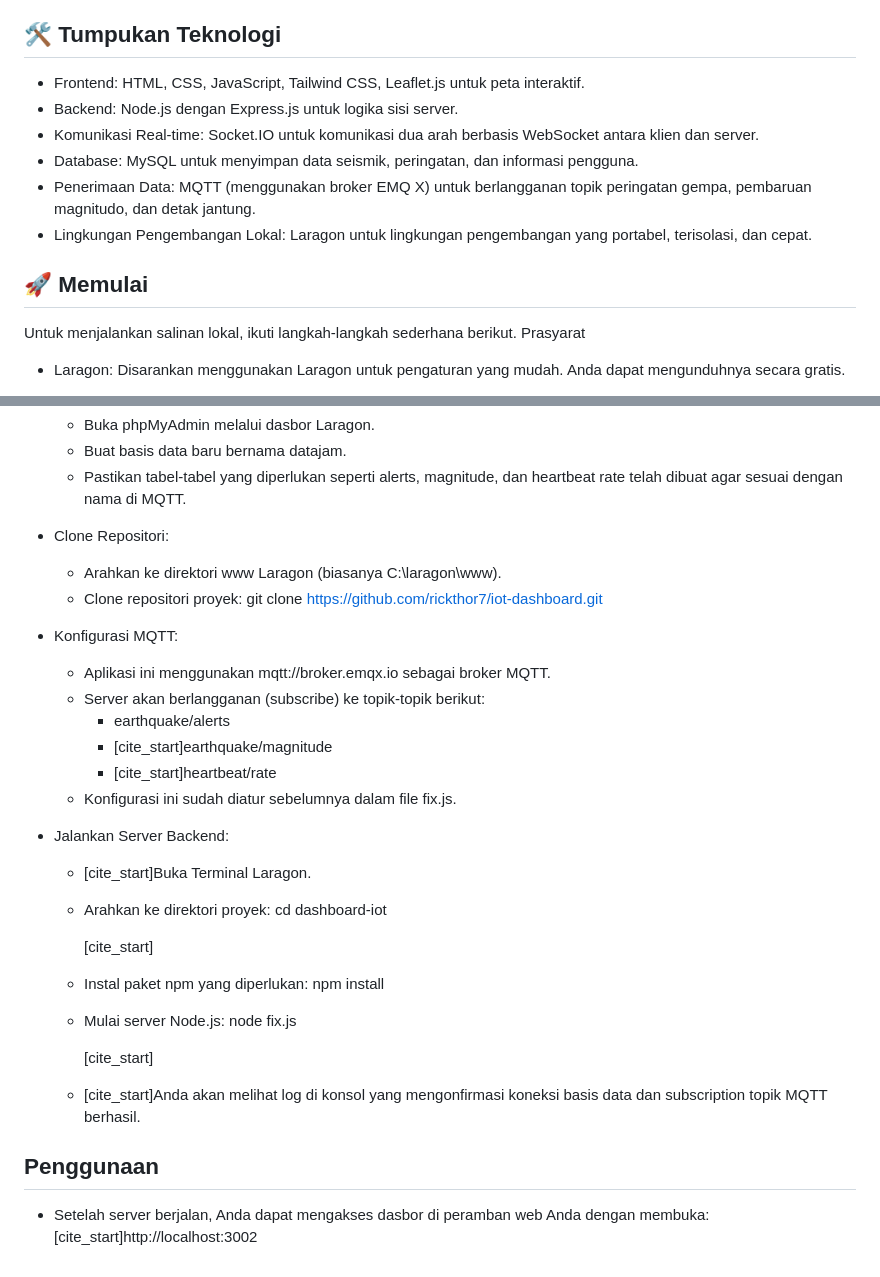
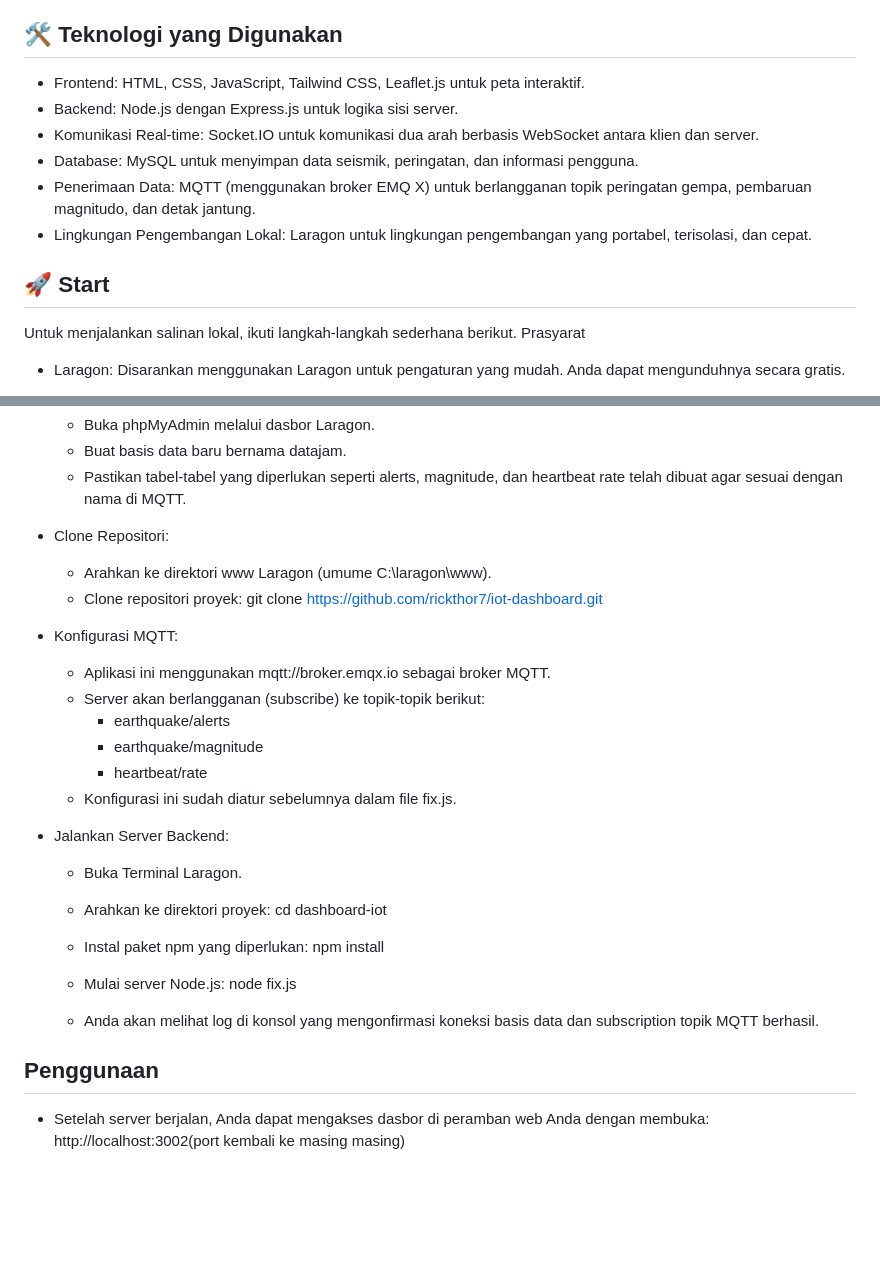
Before and after one commit to rickthor7/iot-dashboard, a Markdown page: README.md, 2 parts joined by grey strips. Drawn GitHub-style; blank space fills up the shorter version.

```diff
--- a/README.md
+++ b/README.md
@@ -8,14 +8,14 @@ DASHBOARD GEMPA adalah dasbor pemantauan gempa bumi real-time yang komprehensif,
  * Notifikasi Server: Panel khusus untuk pembaruan dan peringatan real-time dari server, memastikan pengguna selalu terinformasi.
  * Data Pengguna Rescue Watch: Tabel khusus untuk memantau status individu yang dilengkapi dengan perangkat Rescue Watch, termasuk status SOS, detak jantung, kadar SpO2, tekanan darah, dan lokasi terakhir yang diketahui.
  * Desain Responsif: Antarmuka modern dan intuitif yang dibangun dengan Tailwind CSS untuk pengalaman yang mulus di berbagai perangkat.
-## 🛠 Tumpukan Teknologi
+## 🛠 Teknologi yang Digunakan
  * Frontend: HTML, CSS, JavaScript, Tailwind CSS, Leaflet.js untuk peta interaktif.
  * Backend: Node.js dengan Express.js untuk logika sisi server.
  * Komunikasi Real-time: Socket.IO untuk komunikasi dua arah berbasis WebSocket antara klien dan server.
  * Database: MySQL untuk menyimpan data seismik, peringatan, dan informasi pengguna.
  * Penerimaan Data: MQTT (menggunakan broker EMQ X) untuk berlangganan topik peringatan gempa, pembaruan magnitudo, dan detak jantung.
  * Lingkungan Pengembangan Lokal: Laragon untuk lingkungan pengembangan yang portabel, terisolasi, dan cepat.
-## 🚀 Memulai
+## 🚀 Start
 Untuk menjalankan salinan lokal, ikuti langkah-langkah sederhana berikut.
 Prasyarat
  * Laragon: Disarankan menggunakan Laragon untuk pengaturan yang mudah. Anda dapat mengunduhnya secara gratis.
@@ -28,7 +28,7 @@ Instalasi & Pengaturan
    * Buat basis data baru bernama datajam.
    * Pastikan tabel-tabel yang diperlukan seperti alerts, magnitude, dan heartbeat rate telah dibuat agar sesuai dengan nama di MQTT.
  * Clone Repositori:
-   * Arahkan ke direktori www Laragon (biasanya C:\laragon\www).
+   * Arahkan ke direktori www Laragon (umume C:\laragon\www).
    * Clone repositori proyek:
      git clone https://github.com/rickthor7/iot-dashboard.git
 
@@ -36,23 +36,21 @@ Instalasi & Pengaturan
    * Aplikasi ini menggunakan mqtt://broker.emqx.io sebagai broker MQTT.
    * Server akan berlangganan (subscribe) ke topik-topik berikut:
      * earthquake/alerts
-     * [cite_start]earthquake/magnitude
-     * [cite_start]heartbeat/rate
+     * earthquake/magnitude
+     * heartbeat/rate
    * Konfigurasi ini sudah diatur sebelumnya dalam file fix.js.
  * Jalankan Server Backend:
-   * [cite_start]Buka Terminal Laragon.
+   * Buka Terminal Laragon.
    * Arahkan ke direktori proyek:
      cd dashboard-iot
 
-     [cite_start]
    * Instal paket npm yang diperlukan:
      npm install
 
    * Mulai server Node.js:
      node fix.js
 
-     [cite_start]
-   * [cite_start]Anda akan melihat log di konsol yang mengonfirmasi koneksi basis data dan subscription topik MQTT berhasil.
+   * Anda akan melihat log di konsol yang mengonfirmasi koneksi basis data dan subscription topik MQTT berhasil.
 ## Penggunaan
  * Setelah server berjalan, Anda dapat mengakses dasbor di peramban web Anda dengan membuka:
-   [cite_start]http://localhost:3002
+   http://localhost:3002(port kembali ke masing masing)
```
